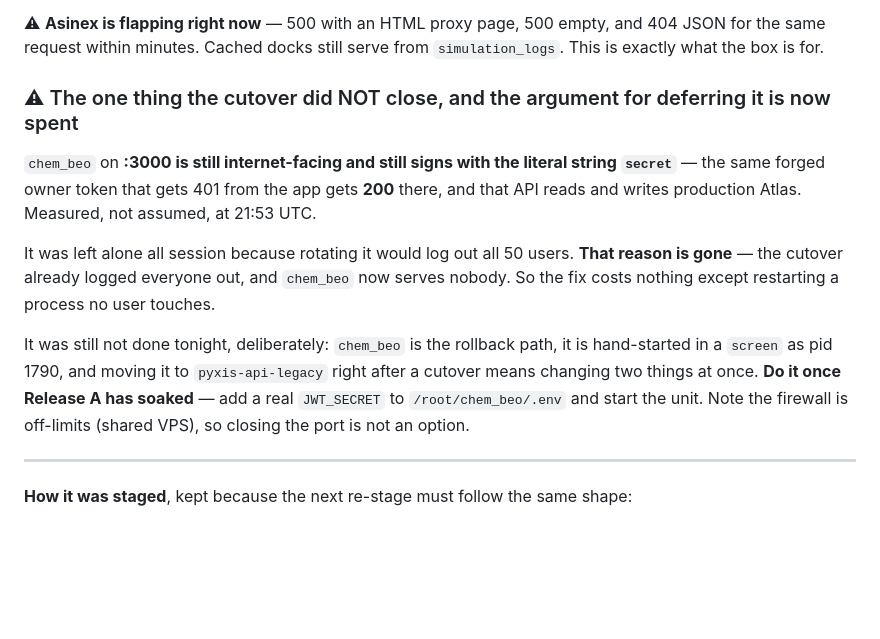
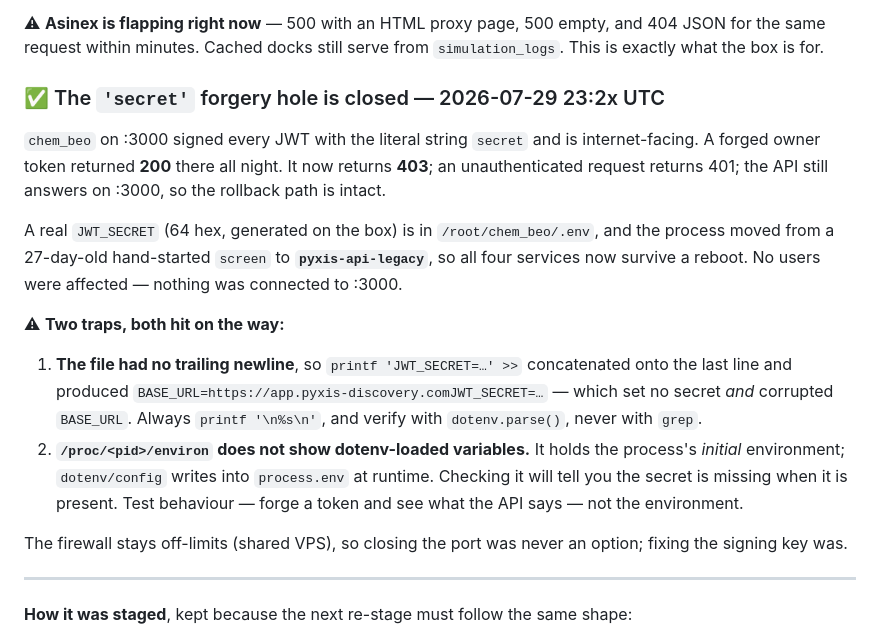
Before and after one commit to kobimic887/medsaas, a Markdown page: docs/NEXT-SESSION.md, the part around the change. Drawn GitHub-style; blank space fills up the shorter version.

Commit message:
docs: the legacy API no longer signs with the string "secret"
A forged owner token returned 200 on :3000 all night; it now returns 403, with
the API still answering so the rollback path is intact. chem_beo also moved off a
27-day-old hand-started screen onto pyxis-api-legacy, so all four services now
survive a reboot.

Records two traps worth not repeating. The env file had no trailing newline, so
appending concatenated the secret onto BASE_URL - setting nothing and corrupting
that var; restored from a backup and redone with a leading newline. And
/proc/<pid>/environ does not show dotenv-loaded variables, so it reported the
secret missing when it was present. Verify with dotenv.parse and by forging a
token, not with grep and not with /proc.

Co-Authored-By: Claude Opus 5 <noreply@anthropic.com>

```diff
--- a/docs/NEXT-SESSION.md
+++ b/docs/NEXT-SESSION.md
@@ -89,21 +89,28 @@ spreadsheet.
 same request within minutes. Cached docks still serve from `simulation_logs`. This is exactly
 what the box is for.
 
-### ⚠ The one thing the cutover did NOT close, and the argument for deferring it is now spent
+### ✅ The `'secret'` forgery hole is closed — 2026-07-29 23:2x UTC
 
-`chem_beo` on **:3000 is still internet-facing and still signs with the literal string
-`secret`** — the same forged owner token that gets 401 from the app gets **200** there, and that
-API reads and writes production Atlas. Measured, not assumed, at 21:53 UTC.
+`chem_beo` on :3000 signed every JWT with the literal string `secret` and is internet-facing.
+A forged owner token returned **200** there all night. It now returns **403**; an unauthenticated
+request returns 401; the API still answers on :3000, so the rollback path is intact.
 
-It was left alone all session because rotating it would log out all 50 users. **That reason is
-gone** — the cutover already logged everyone out, and `chem_beo` now serves nobody. So the fix
-costs nothing except restarting a process no user touches.
+A real `JWT_SECRET` (64 hex, generated on the box) is in `/root/chem_beo/.env`, and the process
+moved from a 27-day-old hand-started `screen` to **`pyxis-api-legacy`**, so all four services now
+survive a reboot. No users were affected — nothing was connected to :3000.
 
-It was still not done tonight, deliberately: `chem_beo` is the rollback path, it is hand-started
-in a `screen` as pid 1790, and moving it to `pyxis-api-legacy` right after a cutover means
-changing two things at once. **Do it once Release A has soaked** — add a real `JWT_SECRET` to
-`/root/chem_beo/.env` and start the unit. Note the firewall is off-limits (shared VPS), so
-closing the port is not an option.
+⚠ **Two traps, both hit on the way:**
+1. **The file had no trailing newline**, so `printf 'JWT_SECRET=…' >>` concatenated onto the last
+   line and produced `BASE_URL=https://app.pyxis-discovery.comJWT_SECRET=…` — which set no
+   secret *and* corrupted `BASE_URL`. Always `printf '\n%s\n'`, and verify with
+   `dotenv.parse()`, never with `grep`.
+2. **`/proc/<pid>/environ` does not show dotenv-loaded variables.** It holds the process's
+   *initial* environment; `dotenv/config` writes into `process.env` at runtime. Checking it will
+   tell you the secret is missing when it is present. Test behaviour — forge a token and see what
+   the API says — not the environment.
+
+The firewall stays off-limits (shared VPS), so closing the port was never an option; fixing the
+signing key was.
 
 ---
 
```
